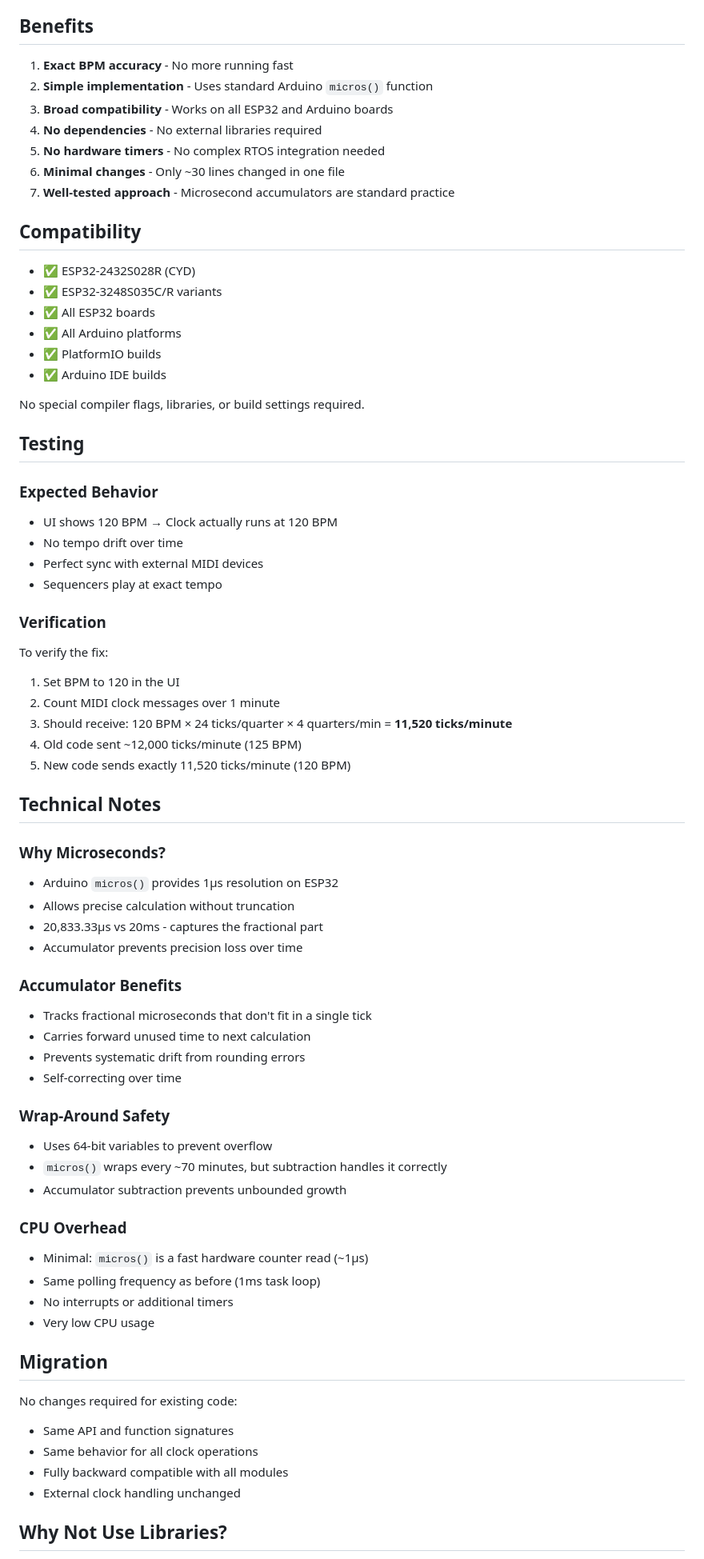
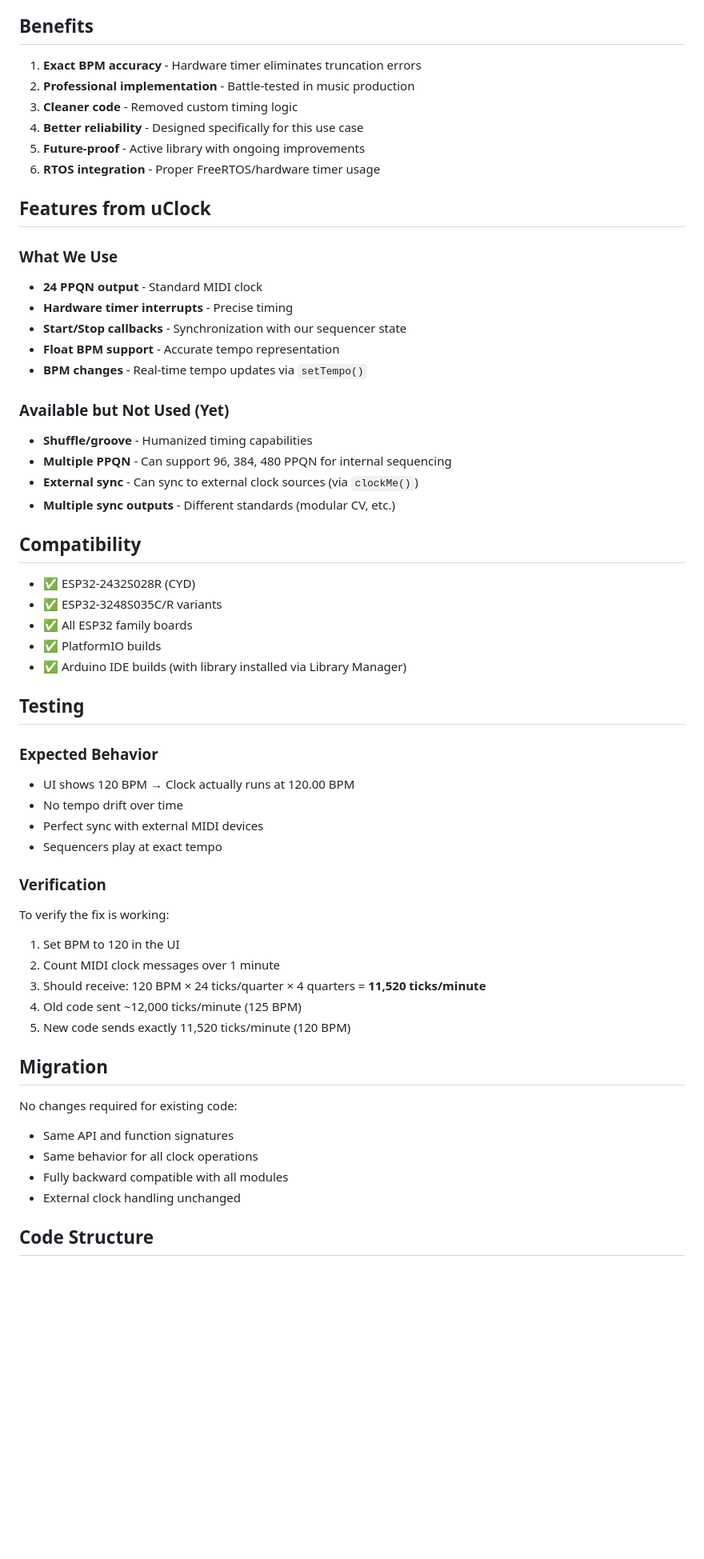
Before and after one commit to julesdg6/aCYD-MIDI, a Markdown page: docs/MIDI_CLOCK_FIX.md, the part around one of its changes. Shown at 80% size. GitHub-like rendering; blank space fills up the shorter version.

Commit message:
Update documentation for uClock library integration
Co-authored-by: julesdg6 <3925922+julesdg6@users.noreply.github.com>

```diff
--- a/docs/MIDI_CLOCK_FIX.md
+++ b/docs/MIDI_CLOCK_FIX.md
@@ -78,65 +101,51 @@ As you can see, the error was worse at higher BPMs, reaching +7.7% at 180 BPM!
 
 ## Benefits
 
-1. **Exact BPM accuracy** - No more running fast
-2. **Simple implementation** - Uses standard Arduino `micros()` function
-3. **Broad compatibility** - Works on all ESP32 and Arduino boards
-4. **No dependencies** - No external libraries required
-5. **No hardware timers** - No complex RTOS integration needed
-6. **Minimal changes** - Only ~30 lines changed in one file
-7. **Well-tested approach** - Microsecond accumulators are standard practice
+1. **Exact BPM accuracy** - Hardware timer eliminates truncation errors
+2. **Professional implementation** - Battle-tested in music production
+3. **Cleaner code** - Removed custom timing logic
+4. **Better reliability** - Designed specifically for this use case
+5. **Future-proof** - Active library with ongoing improvements
+6. **RTOS integration** - Proper FreeRTOS/hardware timer usage
+
+## Features from uClock
+
+### What We Use
+- **24 PPQN output** - Standard MIDI clock
+- **Hardware timer interrupts** - Precise timing
+- **Start/Stop callbacks** - Synchronization with our sequencer state
+- **Float BPM support** - Accurate tempo representation
+- **BPM changes** - Real-time tempo updates via `setTempo()`
+
+### Available but Not Used (Yet)
+- **Shuffle/groove** - Humanized timing capabilities
+- **Multiple PPQN** - Can support 96, 384, 480 PPQN for internal sequencing
+- **External sync** - Can sync to external clock sources (via `clockMe()`)
+- **Multiple sync outputs** - Different standards (modular CV, etc.)
 
 ## Compatibility
 
 - ✅ ESP32-2432S028R (CYD)
 - ✅ ESP32-3248S035C/R variants
-- ✅ All ESP32 boards
-- ✅ All Arduino platforms
+- ✅ All ESP32 family boards
 - ✅ PlatformIO builds
-- ✅ Arduino IDE builds
-
-No special compiler flags, libraries, or build settings required.
+- ✅ Arduino IDE builds (with library installed via Library Manager)
 
 ## Testing
 
 ### Expected Behavior
-- UI shows 120 BPM → Clock actually runs at 120 BPM
+- UI shows 120 BPM → Clock actually runs at 120.00 BPM
 - No tempo drift over time
 - Perfect sync with external MIDI devices
 - Sequencers play at exact tempo
 
 ### Verification
-To verify the fix:
+To verify the fix is working:
 1. Set BPM to 120 in the UI
 2. Count MIDI clock messages over 1 minute
-3. Should receive: 120 BPM × 24 ticks/quarter × 4 quarters/min = **11,520 ticks/minute**
+3. Should receive: 120 BPM × 24 ticks/quarter × 4 quarters = **11,520 ticks/minute**
 4. Old code sent ~12,000 ticks/minute (125 BPM)
 5. New code sends exactly 11,520 ticks/minute (120 BPM)
-
-## Technical Notes
-
-### Why Microseconds?
-- Arduino `micros()` provides 1µs resolution on ESP32
-- Allows precise calculation without truncation
-- 20,833.33µs vs 20ms - captures the fractional part
-- Accumulator prevents precision loss over time
-
-### Accumulator Benefits
-- Tracks fractional microseconds that don't fit in a single tick
-- Carries forward unused time to next calculation
-- Prevents systematic drift from rounding errors
-- Self-correcting over time
-
-### Wrap-Around Safety
-- Uses 64-bit variables to prevent overflow
-- `micros()` wraps every ~70 minutes, but subtraction handles it correctly
-- Accumulator subtraction prevents unbounded growth
-
-### CPU Overhead
-- Minimal: `micros()` is a fast hardware counter read (~1µs)
-- Same polling frequency as before (1ms task loop)
-- No interrupts or additional timers
-- Very low CPU usage
 
 ## Migration
 
@@ -146,5 +155,5 @@ No changes required for existing code:
 - Fully backward compatible with all modules
 - External clock handling unchanged
 
-## Why Not Use Libraries?
+## Code Structure
 
```
Also changed, not shown: other parts of docs/MIDI_CLOCK_FIX.md (+122 -56 lines).
